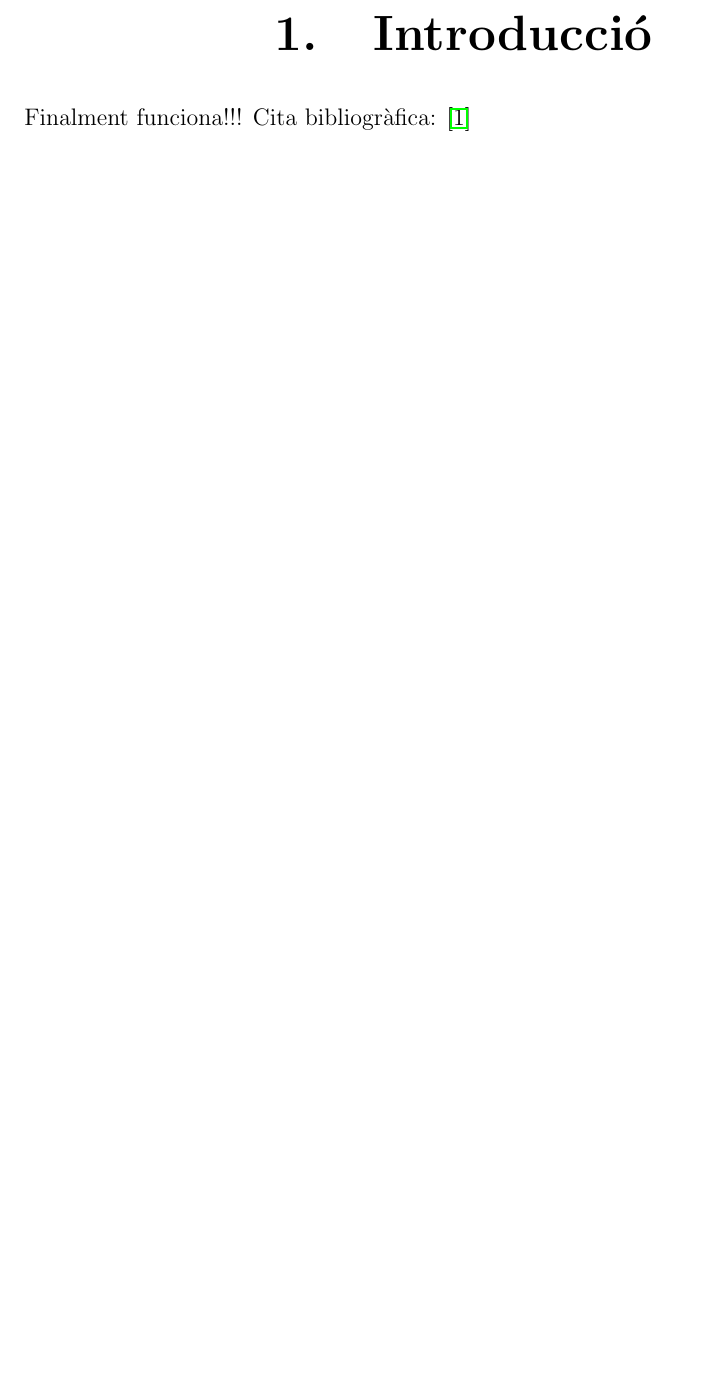
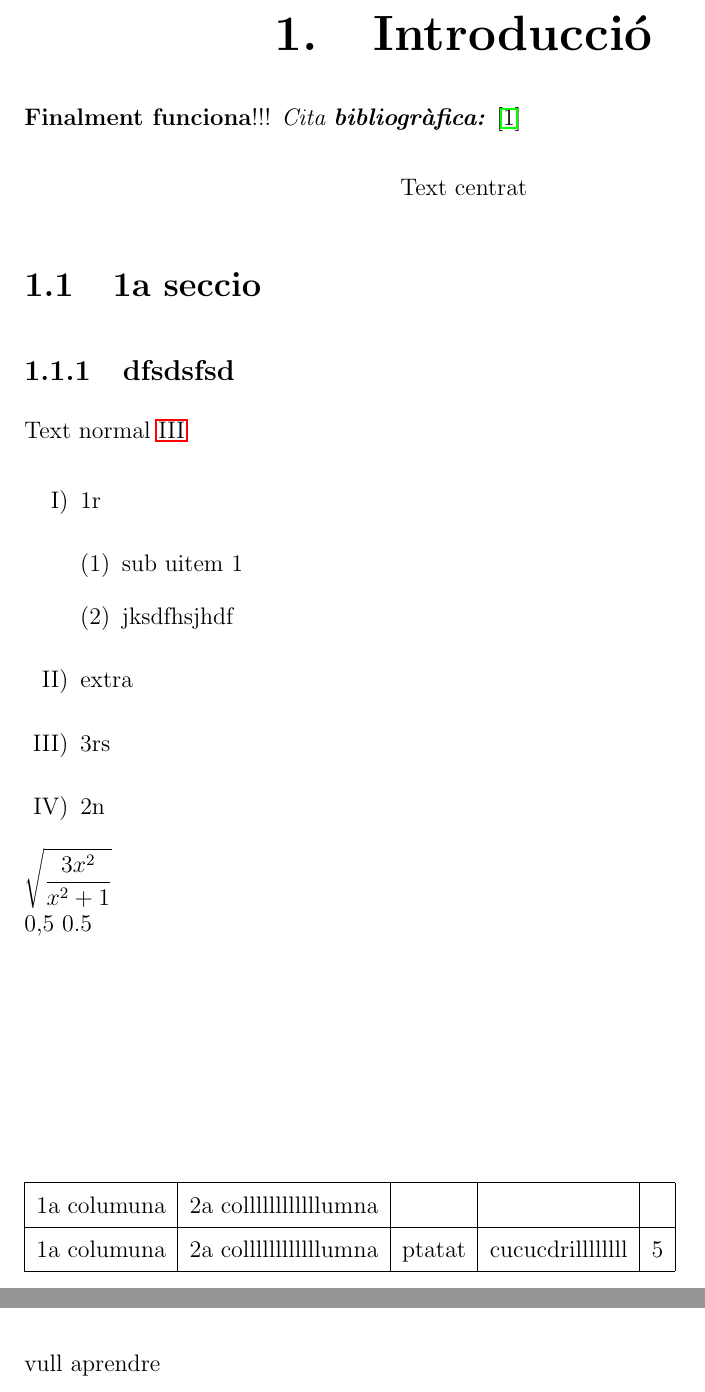
Before and after one commit to Muhammad-Kashi07/TR-KM-2025, a LaTeX book (memoriaKashi/memoriaKashi.tex): part of page 5 of 23 before the commit and two parts of pages 5 and 7 of 23 after it, the two joined at a grey line, cut so that both start at the same text, the shorter picture padded with empty space. Compiled offline with pdfLaTeX.

Commit message:
modificacions

```diff
--- a/memoriaKashi/memoriaKashi.tex
+++ b/memoriaKashi/memoriaKashi.tex
@@ -2,7 +2,7 @@
 
 \usepackage{url}
 \usepackage{hyperref}
-
+\usepackage{enumerate}
 % We're working with A4, which is 21cm by 29.7
 \setlength{\paperwidth}{210mm}
 \setlength{\paperheight}{297mm}
@@ -34,7 +34,7 @@
 \renewcommand{\headrulewidth}{0pt}
 
 
-
+\everymath{\displaystyle}
 \makeindex
 
 \usepackage{titlesec}
@@ -75,12 +75,46 @@
 % \input{./capitols/introduccio/introduccio}
 \chapter{Introducció}
 
-Finalment funciona!!!
-Cita bibliogràfica: \cite{TP}
+\textbf{Finalment funciona}!!!
+\textit{Cita \textbf{bibliogràfica:}} \cite{TP}
+
+\begin{center}
+  Text centrat
+\end{center}
+\section{1a seccio}
+
+\subsection{dfsdsfsd}
+
+Text normal \ref{itemOne}
+
+\begin{enumerate}[I)]
+ \item 1r
+ \begin{enumerate}[(1)]
+  \item sub uitem 1
+  \item jksdfhsjhdf
+ \end{enumerate}
+ \item extra
+ \item\label{itemOne} 3rs
+ \item 2n
+\end{enumerate}
+
+$\sqrt{\frac{3x^2}{x^2 +1}}$
+
+0,5 0.5
+
+\vspace*{4.3truecm}
+
+
+\begin{tabular}{|c|c|c|l|r|}
+ \hline 1a columuna & 2a collllllllllllumna &  & & \\ \hline
+ 1a columuna & 2a collllllllllllumna & ptatat & cucucdrillllllll & 5 \\ \hline
+
+\end{tabular}
+
 
 % \input{./capitols/objectius/objectius}
 \chapter{Objectius}
-
+vull aprendre
 %
 % \input{./capitols/introduccio/introduccio}
 %
```
Also changed, not shown: memoriaKashi/capitols/conclusions/conclusions.tex (+1 -1 lines), memoriaKashi/memoriaKashi.pdf.
